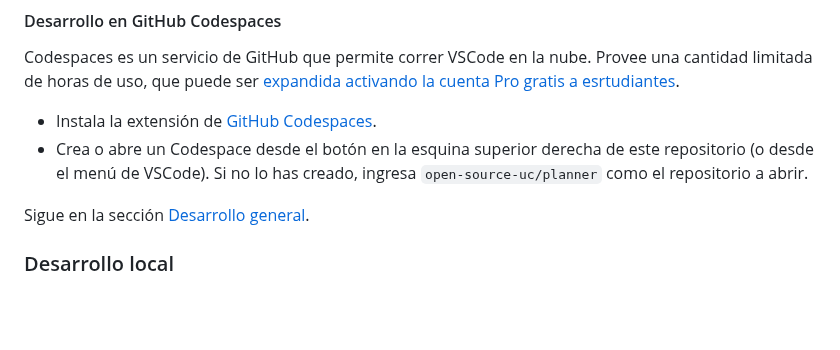
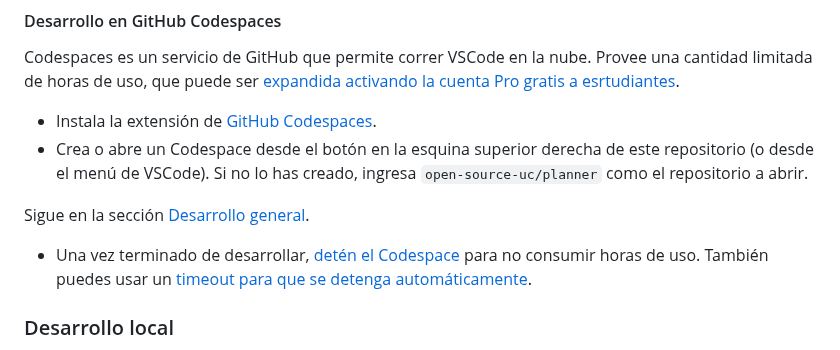
Before and after one commit to open-source-uc/planner, a Markdown page: README.md, the part around the change. Rendered like a GitHub page; blank space fills up the shorter version.

Commit message:
docs: add codespace usage notes

```diff
--- a/README.md
+++ b/README.md
@@ -39,6 +39,8 @@ Provee una cantidad limitada de horas de uso, que puede ser [expandida activando
 - Crea o abre un Codespace desde el botón en la esquina superior derecha de este repositorio (o desde el menú de VSCode). Si no lo has creado, ingresa `open-source-uc/planner` como el repositorio a abrir.
 
 Sigue en la sección [Desarrollo general](#desarrollo-general).
+
+- Una vez terminado de desarrollar, [detén el Codespace](https://docs.github.com/es/codespaces/developing-in-codespaces/stopping-and-starting-a-codespace) para no consumir horas de uso. También puedes usar un [timeout para que se detenga automáticamente](https://docs.github.com/es/codespaces/customizing-your-codespace/setting-your-timeout-period-for-github-codespaces).
 
 ### Desarrollo local
 
```
